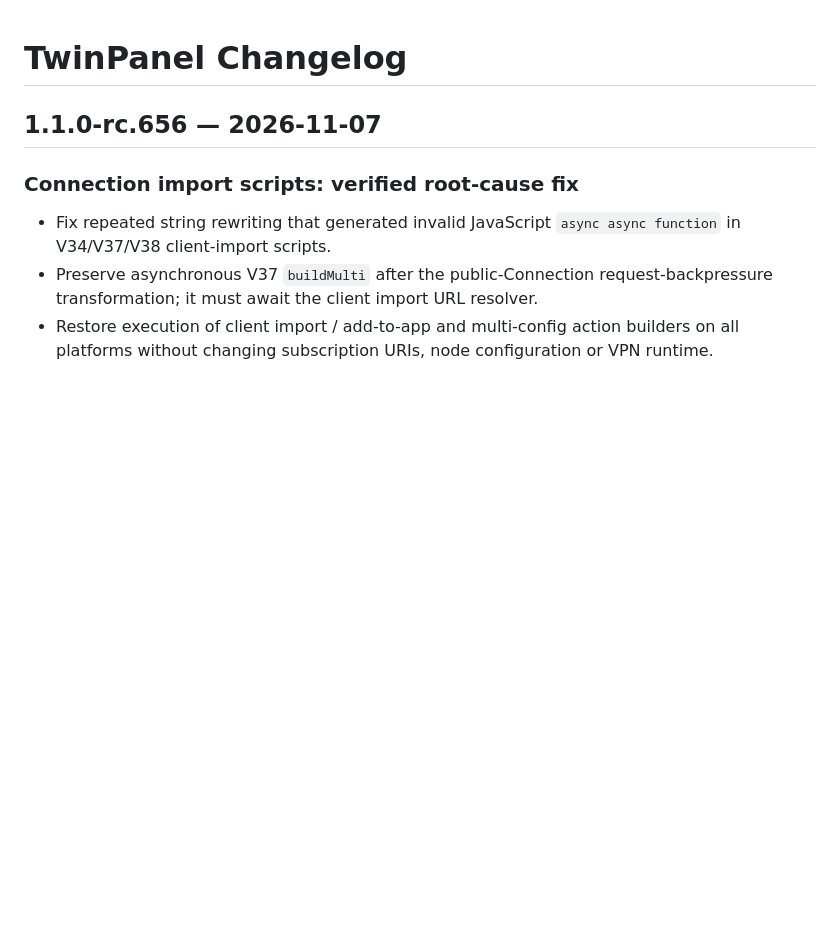
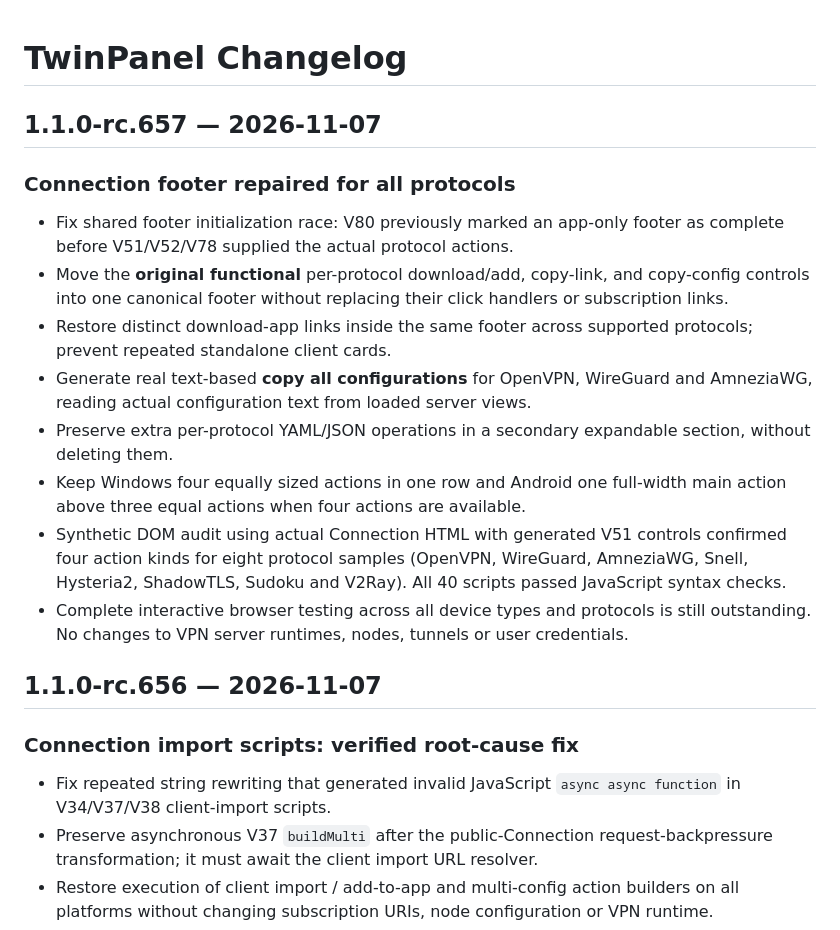
Before and after one commit to matin111/twinpanel, a Markdown page: CHANGELOG.md, the part around the change. Drawn GitHub-style; blank space fills up the shorter version.

Commit message:
docs(release): document comprehensive footer action restoration in rc.657

```diff
--- a/CHANGELOG.md
+++ b/CHANGELOG.md
@@ -1,4 +1,16 @@
 # TwinPanel Changelog
+
+## 1.1.0-rc.657 — 2026-11-07
+
+### Connection footer repaired for all protocols
+- Fix shared footer initialization race: V80 previously marked an app-only footer as complete before V51/V52/V78 supplied the actual protocol actions.
+- Move the **original functional** per-protocol download/add, copy-link, and copy-config controls into one canonical footer without replacing their click handlers or subscription links.
+- Restore distinct download-app links inside the same footer across supported protocols; prevent repeated standalone client cards.
+- Generate real text-based **copy all configurations** for OpenVPN, WireGuard and AmneziaWG, reading actual configuration text from loaded server views.
+- Preserve extra per-protocol YAML/JSON operations in a secondary expandable section, without deleting them.
+- Keep Windows four equally sized actions in one row and Android one full-width main action above three equal actions when four actions are available.
+- Synthetic DOM audit using actual Connection HTML with generated V51 controls confirmed four action kinds for eight protocol samples (OpenVPN, WireGuard, AmneziaWG, Snell, Hysteria2, ShadowTLS, Sudoku and V2Ray). All 40 scripts passed JavaScript syntax checks.
+- Complete interactive browser testing across all device types and protocols is still outstanding. No changes to VPN server runtimes, nodes, tunnels or user credentials.
 
 ## 1.1.0-rc.656 — 2026-11-07
 
```
